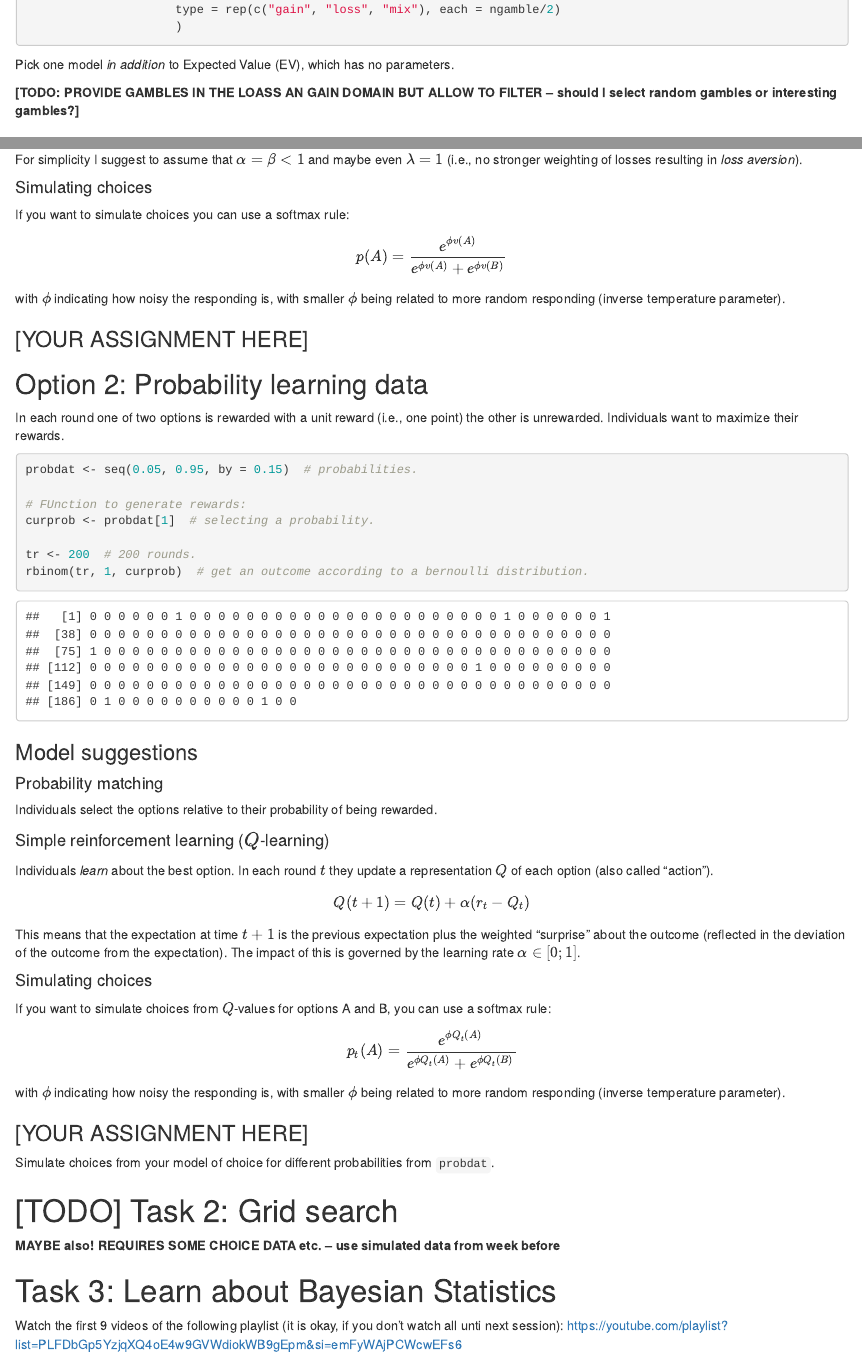
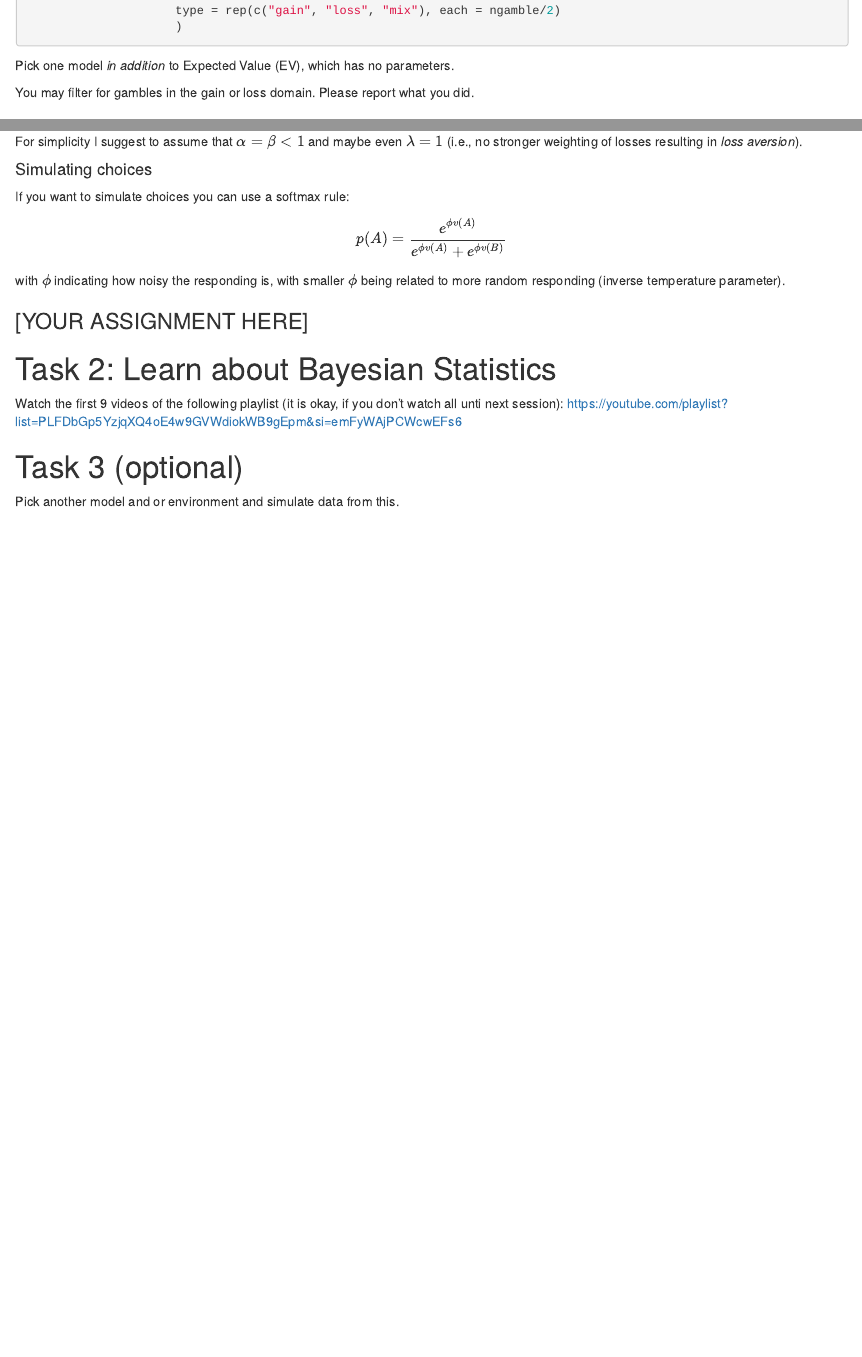
Before and after one commit to nigradwohl/computational_modelling_course, an R Markdown document (s1_modelling_assignment2.Rmd): the page in a window 1100 px wide, from 1230 px down before the commit and from 1200 px down after it, so that both start at the same text, and a second part further down, joined at a grey line. Rendered offline with R 4.5, knitr and Pandoc, with nearby package versions; code that draws random numbers runs with fixed seeds of ours.

Commit message:
update second assignment

````diff
--- a/s1_modelling_assignment2.Rmd
+++ b/s1_modelling_assignment2.Rmd
@@ -65,8 +63,8 @@ gpairs <- data.frame(p = matrix(probs, ncol = 2),
 
 Pick one model *in addition* to Expected Value (EV), which has no parameters.
 
-**[TODO: PROVIDE GAMBLES IN THE LOASS AN GAIN DOMAIN BUT ALLOW TO FILTER -- should I select random gambles or interesting gambles?]**
-
+You may filter for gambles in the gain or loss domain.
+Please report what you did.
 
 ### Model suggestions
 
@@ -139,71 +137,12 @@ with $\phi$ indicating how noisy the responding is, with smaller $\phi$ being re
 
 
 
-## Option 2: Probability learning data
-
-In each round one of two options is rewarded with a unit reward (i.e., one point) the other is unrewarded.
-Individuals want to maximize their rewards.
-
-```{r generate-pdat}
-probdat <- seq(0.05, 0.95, by = 0.15)  # probabilities.
-
-# FUnction to generate rewards:
-curprob <- probdat[1]  # selecting a probability.
-
-tr <- 200  # 200 rounds.
-rbinom(tr, 1, curprob)  # get an outcome according to a bernoulli distribution.
-```
-
-
-
-### Model suggestions
-
-
-#### Probability matching
-
-Individuals select the options relative to their probability of being rewarded.
-
-
-
-#### Simple reinforcement learning ($Q$-learning)
-
-Individuals *learn* about the best option. In each round $t$ they update a representation $Q$ of each option (also called "action").
-
-\[
-Q(t+1) = Q(t) + \alpha (r_t - Q_t)
-\]
-
-This means that the expectation at time $t+1$ is the previous expectation plus the weighted "surprise" about the outcome (reflected in the deviation of the outcome from the expectation).
-The impact of this is governed by the learning rate $\alpha \in [0;1]$.
-
-
-#### Simulating choices
-
-If you want to simulate choices from $Q$-values for options A and B, you can use a softmax rule:
-
-\[p_t(A) = \frac{e^{\phi Q_t(A)}}{e^{\phi Q_t(A)} + e^{\phi Q_t(B)}}\]
-
-with $\phi$ indicating how noisy the responding is, with smaller $\phi$ being related to more random responding (inverse temperature parameter).
-
-
-### [YOUR ASSIGNMENT HERE]
-
-Simulate choices from your model of choice for different probabilities from `probdat`.
-
-
-# [TODO] Task 2: Grid search
-
-**MAYBE also! REQUIRES SOME CHOICE DATA etc. -- use simulated data from week before**
-
-
-
-
-# Task 3: Learn about Bayesian Statistics
+# Task 2: Learn about Bayesian Statistics
 
 Watch the first 9 videos of the following playlist (it is okay, if you don't watch all unti next session):
 https://youtube.com/playlist?list=PLFDbGp5YzjqXQ4oE4w9GVWdiokWB9gEpm&si=emFyWAjPCWcwEFs6
 
 
-# Task 4 (optional)
+# Task 3 (optional)
 
 Pick another model and or environment and simulate data from this.
````
Also changed, not shown: s1_modelling_assignment2.Rmd (10 more changed lines).
